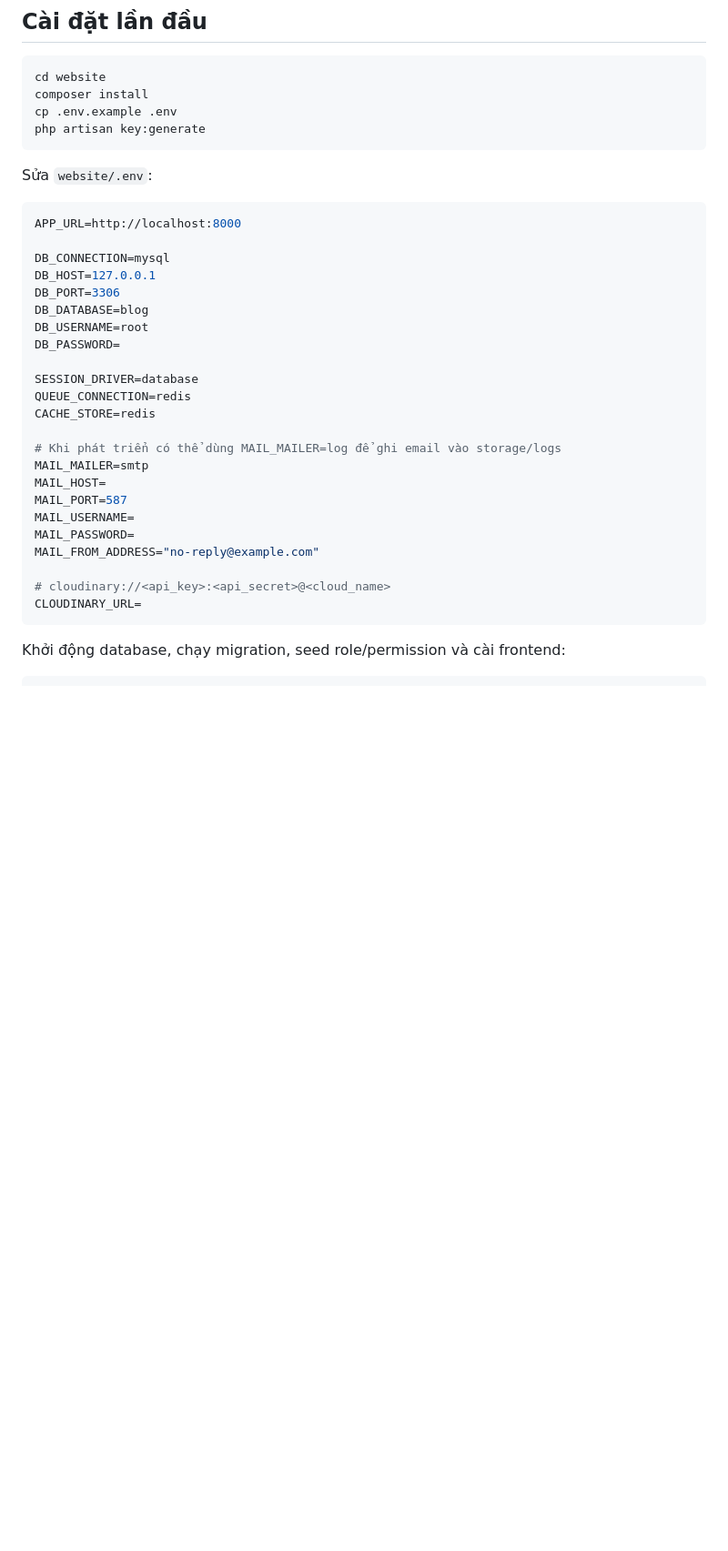
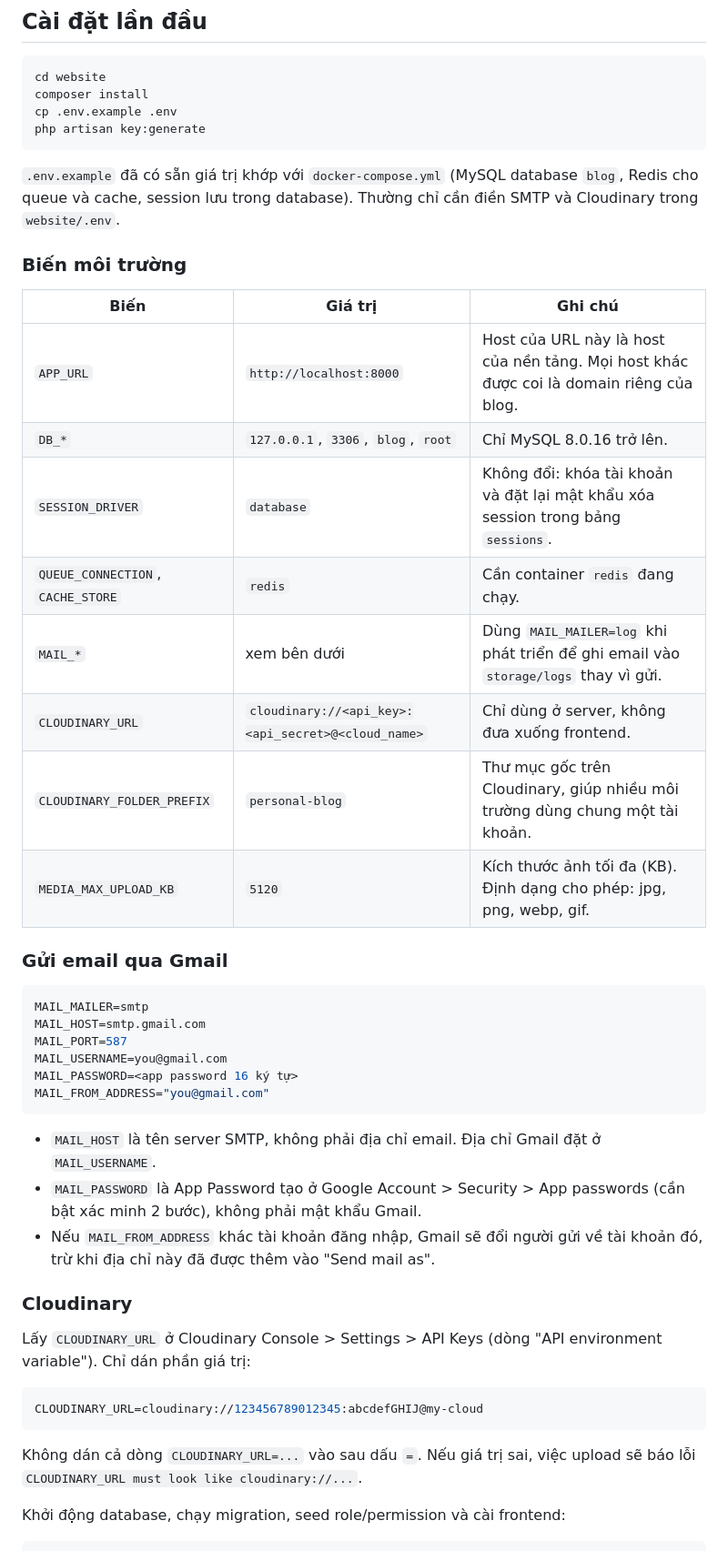
Before and after one commit to qtamtensor05/Personal-blog, a Markdown page: README.md, the part around the change. Shown at 91% size. Drawn GitHub-style; blank space fills up the shorter version.

Commit message:
docs: update README with environment variable configuration and email setup instructions

````diff
--- a/README.md
+++ b/README.md
@@ -32,33 +32,45 @@ cp .env.example .env
 php artisan key:generate
 ```
 
-Sửa `website/.env`:
+`.env.example` đã có sẵn giá trị khớp với `docker-compose.yml` (MySQL database `blog`, Redis cho queue và cache, session lưu trong database). Thường chỉ cần điền SMTP và Cloudinary trong `website/.env`.
+
+### Biến môi trường
+
+| Biến                              | Giá trị                                            | Ghi chú                                                                                 |
+| --------------------------------- | -------------------------------------------------- | --------------------------------------------------------------------------------------- |
+| `APP_URL`                         | `http://localhost:8000`                            | Host của URL này là host của nền tảng. Mọi host khác được coi là domain riêng của blog. |
+| `DB_*`                            | `127.0.0.1`, `3306`, `blog`, `root`                | Chỉ MySQL 8.0.16 trở lên.                                                               |
+| `SESSION_DRIVER`                  | `database`                                         | Không đổi: khóa tài khoản và đặt lại mật khẩu xóa session trong bảng `sessions`.        |
+| `QUEUE_CONNECTION`, `CACHE_STORE` | `redis`                                            | Cần container `redis` đang chạy.                                                        |
+| `MAIL_*`                          | xem bên dưới                                       | Dùng `MAIL_MAILER=log` khi phát triển để ghi email vào `storage/logs` thay vì gửi.      |
+| `CLOUDINARY_URL`                  | `cloudinary://<api_key>:<api_secret>@<cloud_name>` | Chỉ dùng ở server, không đưa xuống frontend.                                            |
+| `CLOUDINARY_FOLDER_PREFIX`        | `personal-blog`                                    | Thư mục gốc trên Cloudinary, giúp nhiều môi trường dùng chung một tài khoản.            |
+| `MEDIA_MAX_UPLOAD_KB`             | `5120`                                             | Kích thước ảnh tối đa (KB). Định dạng cho phép: jpg, png, webp, gif.                    |
+
+### Gửi email qua Gmail
 
 ```env
-APP_URL=http://localhost:8000
+MAIL_MAILER=smtp
+MAIL_HOST=smtp.gmail.com
+MAIL_PORT=587
+MAIL_USERNAME=you@gmail.com
+MAIL_PASSWORD=<app password 16 ký tự>
+MAIL_FROM_ADDRESS="you@gmail.com"
+```
 
-DB_CONNECTION=mysql
-DB_HOST=127.0.0.1
-DB_PORT=3306
-DB_DATABASE=blog
-DB_USERNAME=root
-DB_PASSWORD=
+- `MAIL_HOST` là tên server SMTP, không phải địa chỉ email. Địa chỉ Gmail đặt ở `MAIL_USERNAME`.
+- `MAIL_PASSWORD` là App Password tạo ở Google Account > Security > App passwords (cần bật xác minh 2 bước), không phải mật khẩu Gmail.
+- Nếu `MAIL_FROM_ADDRESS` khác tài khoản đăng nhập, Gmail sẽ đổi người gửi về tài khoản đó, trừ khi địa chỉ này đã được thêm vào "Send mail as".
 
-SESSION_DRIVER=database
-QUEUE_CONNECTION=redis
-CACHE_STORE=redis
+### Cloudinary
 
-# Khi phát triển có thể dùng MAIL_MAILER=log để ghi email vào storage/logs
-MAIL_MAILER=smtp
-MAIL_HOST=
-MAIL_PORT=587
-MAIL_USERNAME=
-MAIL_PASSWORD=
-MAIL_FROM_ADDRESS="no-reply@example.com"
+Lấy `CLOUDINARY_URL` ở Cloudinary Console > Settings > API Keys (dòng "API environment variable"). Chỉ dán phần giá trị:
 
-# cloudinary://<api_key>:<api_secret>@<cloud_name>
-CLOUDINARY_URL=
+```env
+CLOUDINARY_URL=cloudinary://123456789012345:abcdefGHIJ@my-cloud
 ```
+
+Không dán cả dòng `CLOUDINARY_URL=...` vào sau dấu `=`. Nếu giá trị sai, việc upload sẽ báo lỗi `CLOUDINARY_URL must look like cloudinary://...`.
 
 Khởi động database, chạy migration, seed role/permission và cài frontend:
 
````
